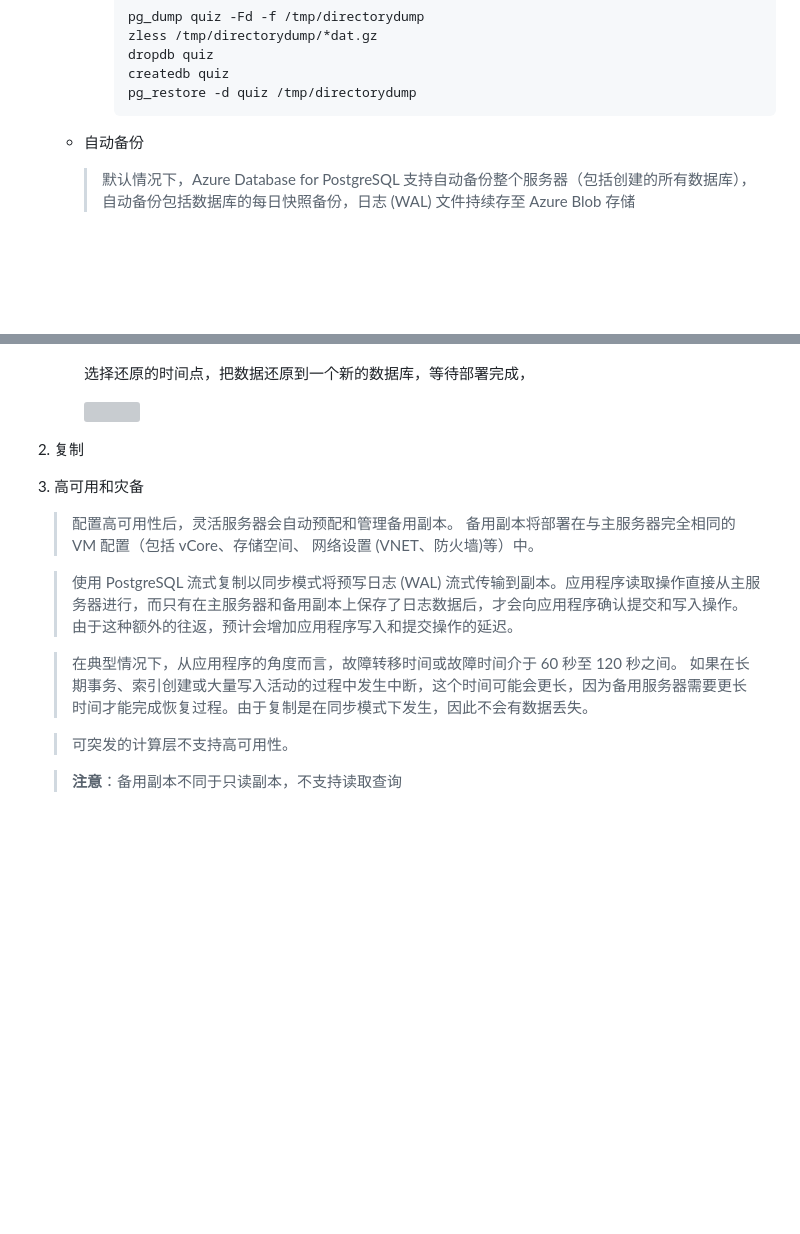
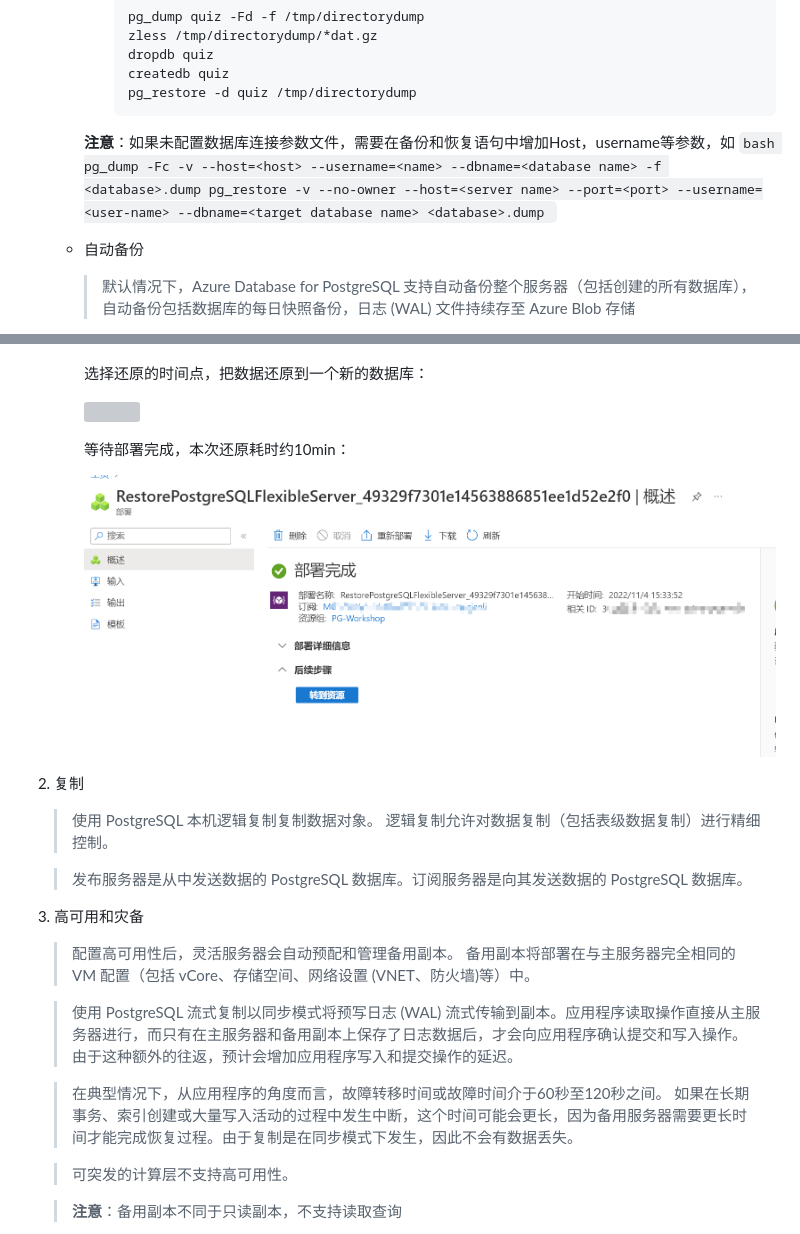
Before and after one commit to microsoft/gps-csa-tech-stack, a Markdown page: PostgresqlWorkshop/PostgresqlWorkshop.md, 2 parts joined by grey strips. Rendered like a GitHub page; pictures changed too: PostgresqlWorkshop/media/image24.png (added); blank space fills up the shorter version; grey boxes are pictures that could not be loaded.

````diff
--- a/PostgresqlWorkshop/PostgresqlWorkshop.md
+++ b/PostgresqlWorkshop/PostgresqlWorkshop.md
@@ -295,8 +295,13 @@
             createdb quiz
             pg_restore -d quiz /tmp/directorydump
             ```
+        **注意**：如果未配置数据库连接参数文件，需要在备份和恢复语句中增加Host，username等参数，如
+            ```bash
+            pg_dump -Fc -v --host=<host> --username=<name> --dbname=<database name> -f <database>.dump
+            pg_restore -v --no-owner --host=<server name> --port=<port> --username=<user-name> --dbname=<target database name> <database>.dump
+            ```
+    - 自动备份
 
-    - 自动备份
         > 默认情况下，Azure Database for PostgreSQL 支持自动备份整个服务器（包括创建的所有数据库），自动备份包括数据库的每日快照备份，日志 (WAL) 文件持续存至 Azure Blob 存储
 
         > 备份保持期：备份保留期默认为 7 天。目前，灵活服务器支持自动备份最多保留 35 天。 可以使用手动备份来满足长期保留要求。
@@ -323,21 +330,28 @@
 
         ![](media/image22.png)
 
-        选择还原的时间点，把数据还原到一个新的数据库，等待部署完成，
+        选择还原的时间点，把数据还原到一个新的数据库：
 
         ![](media/image23.png)
 
+        等待部署完成，本次还原耗时约10min：
+
+        ![](media/image24.png)
+
+
+2. 复制
+    > 使用 PostgreSQL 本机逻辑复制复制数据对象。 逻辑复制允许对数据复制（包括表级数据复制）进行精细控制。
+
+    > 发布服务器是从中发送数据的 PostgreSQL 数据库。订阅服务器是向其发送数据的 PostgreSQL 数据库。
 
 
 
-2. 复制
+3. 高可用和灾备
+    > 配置高可用性后，灵活服务器会自动预配和管理备用副本。 备用副本将部署在与主服务器完全相同的 VM 配置（包括 vCore、存储空间、网络设置 (VNET、防火墙)等）中。
 
-3. 高可用和灾备
-    > 配置高可用性后，灵活服务器会自动预配和管理备用副本。 备用副本将部署在与主服务器完全相同的 VM 配置（包括 vCore、存储空间、 网络设置 (VNET、防火墙)等）中。
+    > 使用 PostgreSQL 流式复制以同步模式将预写日志 (WAL) 流式传输到副本。应用程序读取操作直接从主服务器进行，而只有在主服务器和备用副本上保存了日志数据后，才会向应用程序确认提交和写入操作。由于这种额外的往返，预计会增加应用程序写入和提交操作的延迟。
 
-    > 使用 PostgreSQL 流式复制以同步模式将预写日志 (WAL) 流式传输到副本。应用程序读取操作直接从主服务器进行，而只有在主服务器和备用副本上保存了日志数据后，才会向应用程序确认提交和写入操作。 由于这种额外的往返，预计会增加应用程序写入和提交操作的延迟。
-
-    > 在典型情况下，从应用程序的角度而言，故障转移时间或故障时间介于 60 秒至 120 秒之间。 如果在长期事务、索引创建或大量写入活动的过程中发生中断，这个时间可能会更长，因为备用服务器需要更长时间才能完成恢复过程。由于复制是在同步模式下发生，因此不会有数据丢失。
+    > 在典型情况下，从应用程序的角度而言，故障转移时间或故障时间介于60秒至120秒之间。 如果在长期事务、索引创建或大量写入活动的过程中发生中断，这个时间可能会更长，因为备用服务器需要更长时间才能完成恢复过程。由于复制是在同步模式下发生，因此不会有数据丢失。
 
     > 可突发的计算层不支持高可用性。
 
````
Also changed, not shown: other parts of PostgresqlWorkshop/PostgresqlWorkshop.md (+15 -0 lines), PostgresqlWorkshop/media/image25.png (added), PostgresqlWorkshop/media/image26.png (added), PostgresqlWorkshop/media/image27.png (added).
